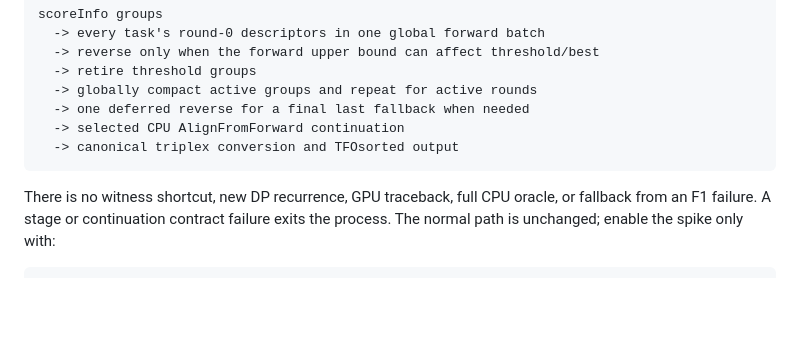
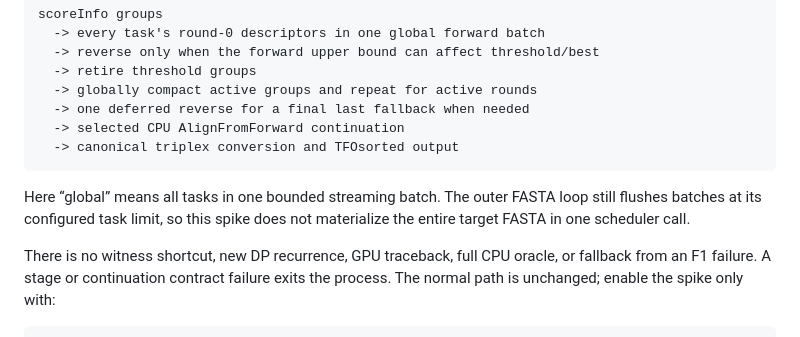
Before and after one commit to wyjistest/LongTarget-exact-sim, a Markdown page: docs/long_query_consumer_driven_f1_scheduler_v1/README.md, the part around the change. Drawn GitHub-style; blank space fills up the shorter version.

Commit message:
docs: bound F1 global batching scope

````diff
--- a/docs/long_query_consumer_driven_f1_scheduler_v1/README.md
+++ b/docs/long_query_consumer_driven_f1_scheduler_v1/README.md
@@ -22,6 +22,10 @@ scoreInfo groups
   -> selected CPU AlignFromForward continuation
   -> canonical triplex conversion and TFOsorted output
 ```
+
+Here “global” means all tasks in one bounded streaming batch. The outer FASTA
+loop still flushes batches at its configured task limit, so this spike does not
+materialize the entire target FASTA in one scheduler call.
 
 There is no witness shortcut, new DP recurrence, GPU traceback, full CPU oracle,
 or fallback from an F1 failure. A stage or continuation contract failure exits
````
